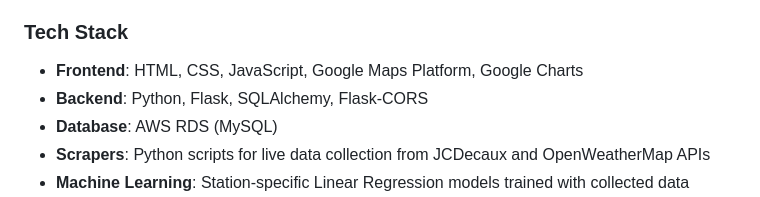
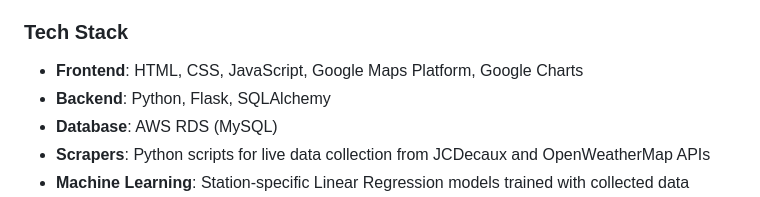
Before and after one commit to lasa1015/dublin-bikes-app, a Markdown page: README.md, the part around one of its changes. Drawn GitHub-style.

Commit message:
docs: update README content

```diff
--- a/README.md
+++ b/README.md
@@ -21,7 +21,7 @@ http://18.210.29.145/
 ###  Tech Stack
 
 - **Frontend**: HTML, CSS, JavaScript, Google Maps Platform, Google Charts
-- **Backend**: Python, Flask, SQLAlchemy, Flask-CORS
+- **Backend**: Python, Flask, SQLAlchemy
 - **Database**: AWS RDS (MySQL)
 - **Scrapers**: Python scripts for live data collection from JCDecaux and OpenWeatherMap APIs
 - **Machine Learning**: Station-specific Linear Regression models trained with collected data
```
Also changed, not shown: other parts of README.md (+7 -5 lines).
